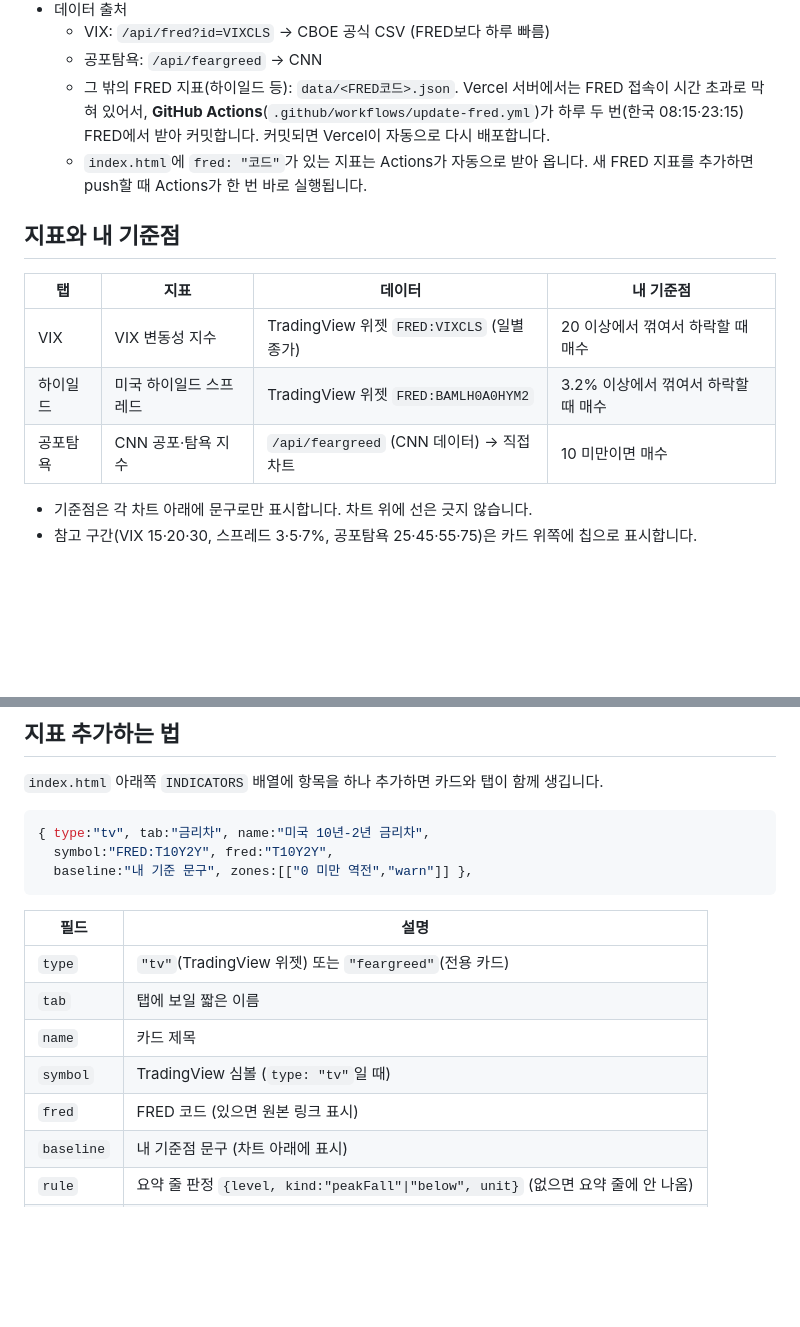
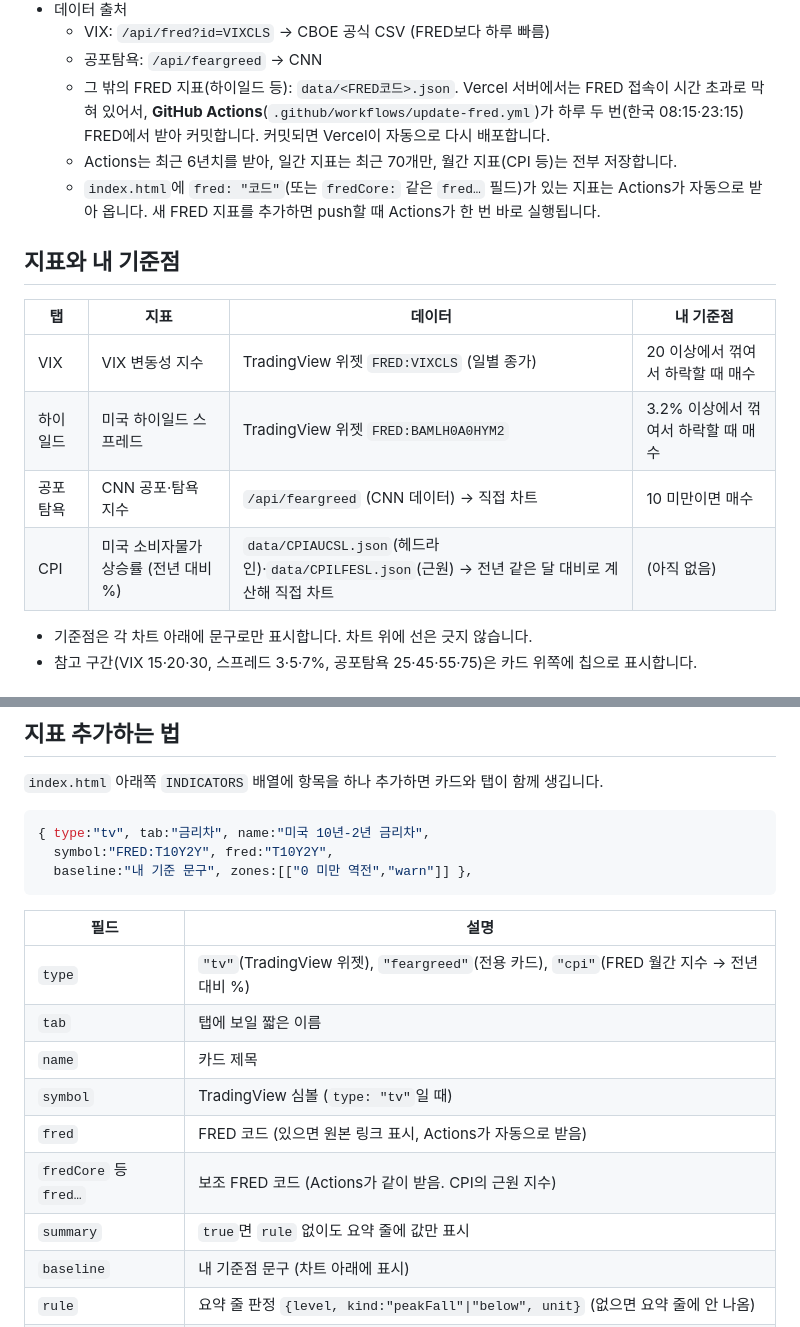
Before and after one commit to ddulhddul/stock-indicator, a Markdown page: README.md, 2 parts joined by grey strips. Drawn GitHub-style; blank space fills up the shorter version.

Commit message:
README: CPI 카드 설명
Co-Authored-By: Claude Opus 5.5 <noreply@anthropic.com>
Claude-Session: https://claude.ai/code/session_014B4wCGkzUXJqNd7hgrntHc

```diff
--- a/README.md
+++ b/README.md
@@ -16,7 +16,8 @@
   - VIX: `/api/fred?id=VIXCLS` → CBOE 공식 CSV (FRED보다 하루 빠름)
   - 공포탐욕: `/api/feargreed` → CNN
   - 그 밖의 FRED 지표(하이일드 등): `data/<FRED코드>.json`. Vercel 서버에서는 FRED 접속이 시간 초과로 막혀 있어서, **GitHub Actions**(`.github/workflows/update-fred.yml`)가 하루 두 번(한국 08:15·23:15) FRED에서 받아 커밋합니다. 커밋되면 Vercel이 자동으로 다시 배포합니다.
-  - `index.html`에 `fred: "코드"`가 있는 지표는 Actions가 자동으로 받아 옵니다. 새 FRED 지표를 추가하면 push할 때 Actions가 한 번 바로 실행됩니다.
+  - Actions는 최근 6년치를 받아, 일간 지표는 최근 70개만, 월간 지표(CPI 등)는 전부 저장합니다.
+  - `index.html`에 `fred: "코드"`(또는 `fredCore:` 같은 `fred…` 필드)가 있는 지표는 Actions가 자동으로 받아 옵니다. 새 FRED 지표를 추가하면 push할 때 Actions가 한 번 바로 실행됩니다.
 
 ## 지표와 내 기준점
 
@@ -25,6 +26,7 @@
 | VIX | VIX 변동성 지수 | TradingView 위젯 `FRED:VIXCLS` (일별 종가) | 20 이상에서 꺾여서 하락할 때 매수 |
 | 하이일드 | 미국 하이일드 스프레드 | TradingView 위젯 `FRED:BAMLH0A0HYM2` | 3.2% 이상에서 꺾여서 하락할 때 매수 |
 | 공포탐욕 | CNN 공포·탐욕 지수 | `/api/feargreed` (CNN 데이터) → 직접 차트 | 10 미만이면 매수 |
+| CPI | 미국 소비자물가 상승률 (전년 대비 %) | `data/CPIAUCSL.json`(헤드라인)·`data/CPILFESL.json`(근원) → 전년 같은 달 대비로 계산해 직접 차트 | (아직 없음) |
 
 - 기준점은 각 차트 아래에 문구로만 표시합니다. 차트 위에 선은 긋지 않습니다.
 - 참고 구간(VIX 15·20·30, 스프레드 3·5·7%, 공포탐욕 25·45·55·75)은 카드 위쪽에 칩으로 표시합니다.
@@ -59,11 +61,13 @@ data/              FRED 저장본 (Actions가 자동 관리, 직접 수정하지
 
 | 필드 | 설명 |
 |---|---|
-| `type` | `"tv"`(TradingView 위젯) 또는 `"feargreed"`(전용 카드) |
+| `type` | `"tv"`(TradingView 위젯), `"feargreed"`(전용 카드), `"cpi"`(FRED 월간 지수 → 전년 대비 %) |
 | `tab` | 탭에 보일 짧은 이름 |
 | `name` | 카드 제목 |
 | `symbol` | TradingView 심볼 (`type: "tv"`일 때) |
-| `fred` | FRED 코드 (있으면 원본 링크 표시) |
+| `fred` | FRED 코드 (있으면 원본 링크 표시, Actions가 자동으로 받음) |
+| `fredCore` 등 `fred…` | 보조 FRED 코드 (Actions가 같이 받음. CPI의 근원 지수) |
+| `summary` | `true`면 `rule` 없이도 요약 줄에 값만 표시 |
 | `baseline` | 내 기준점 문구 (차트 아래에 표시) |
 | `rule` | 요약 줄 판정 `{level, kind:"peakFall"\|"below", unit}` (없으면 요약 줄에 안 나옴) |
 | `zones` | 참고 구간 `[문구, "ok"\|"warn"\|"bad"]` |
```
